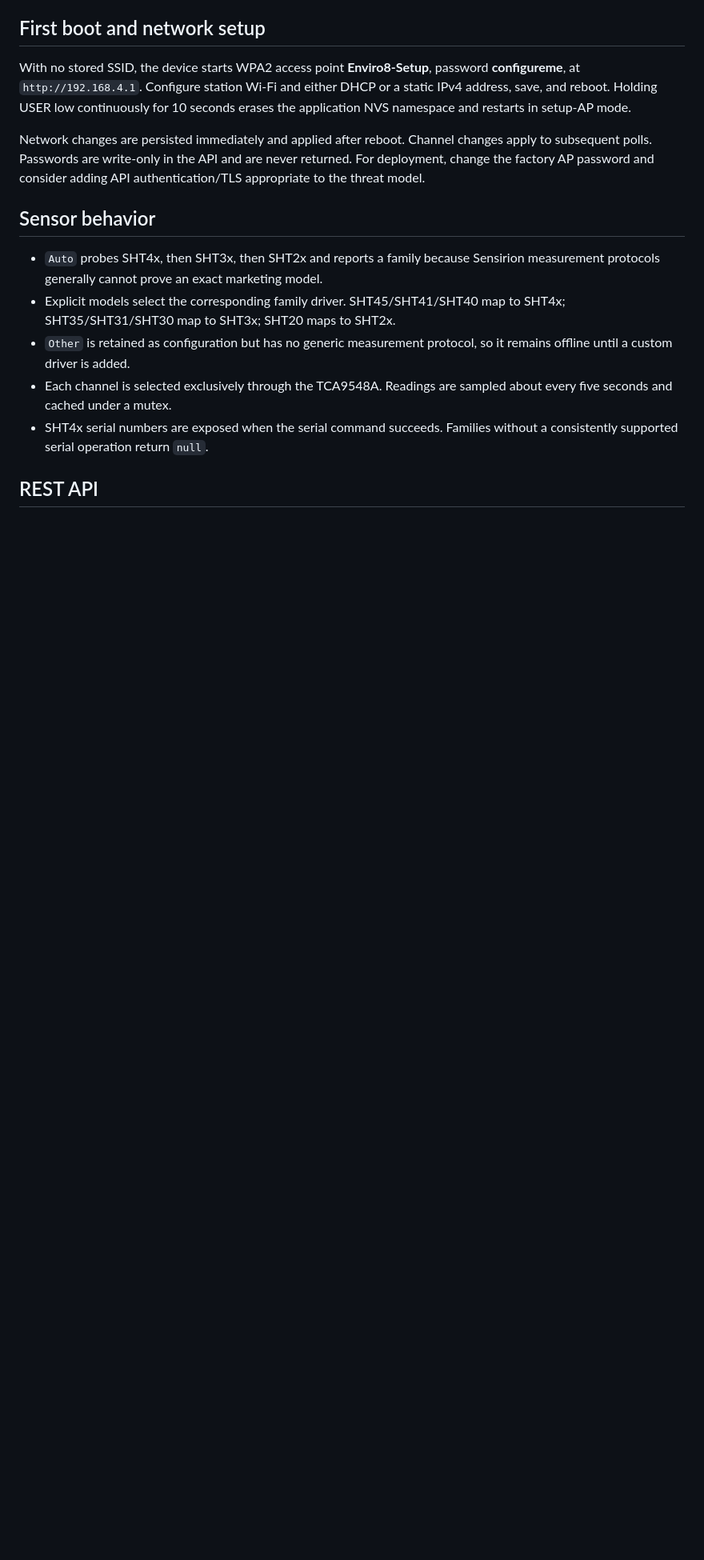
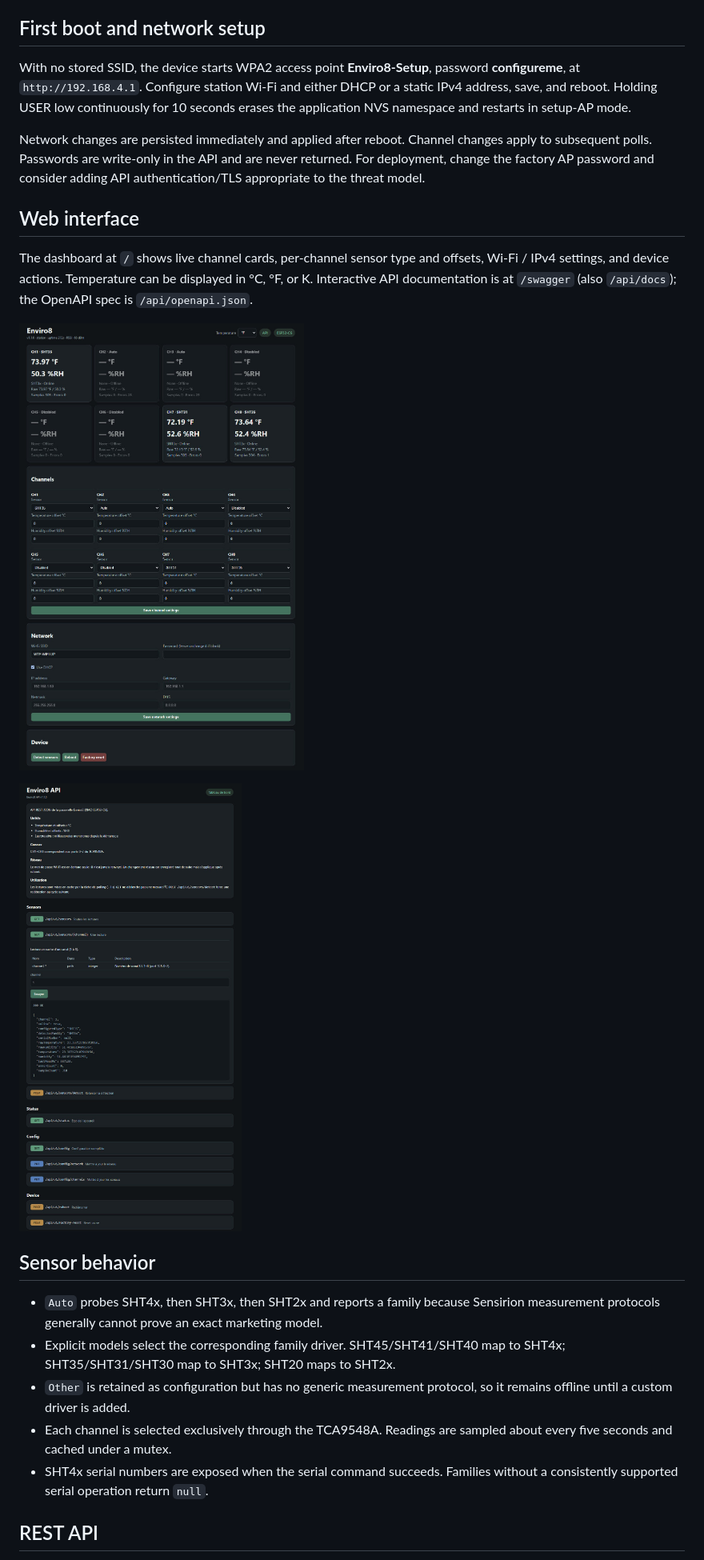
Before and after one commit to MoominByte/enviro8, a Markdown page: README.md, the part around one of its changes. Shown at 80% size. Rendered like a GitHub page; pictures changed too: docs/screenshots/home_settings.jpg (added), docs/screenshots/swagger.jpg (added); blank space fills up the shorter version.

```diff
--- a/README.md
+++ b/README.md
@@ -31,6 +35,14 @@ With no stored SSID, the device starts WPA2 access point **Enviro8-Setup**, pass
 
 Network changes are persisted immediately and applied after reboot. Channel changes apply to subsequent polls. Passwords are write-only in the API and are never returned. For deployment, change the factory AP password and consider adding API authentication/TLS appropriate to the threat model.
 
+## Web interface
+
+The dashboard at `/` shows live channel cards, per-channel sensor type and offsets, Wi-Fi / IPv4 settings, and device actions. Temperature can be displayed in °C, °F, or K. Interactive API documentation is at `/swagger` (also `/api/docs`); the OpenAPI spec is `/api/openapi.json`.
+
+![Enviro8 dashboard and settings](docs/screenshots/home_settings.jpg)
+
+![Enviro8 Swagger API documentation](docs/screenshots/swagger.jpg)
+
 ## Sensor behavior
 
 - `Auto` probes SHT4x, then SHT3x, then SHT2x and reports a family because Sensirion measurement protocols generally cannot prove an exact marketing model.
```
Also changed, not shown: other parts of README.md (+9 -2 lines), docs/pcb/pcb.jpg (added), docs/pcb/pcb_and_probe.jpg (added), 2 other files.
